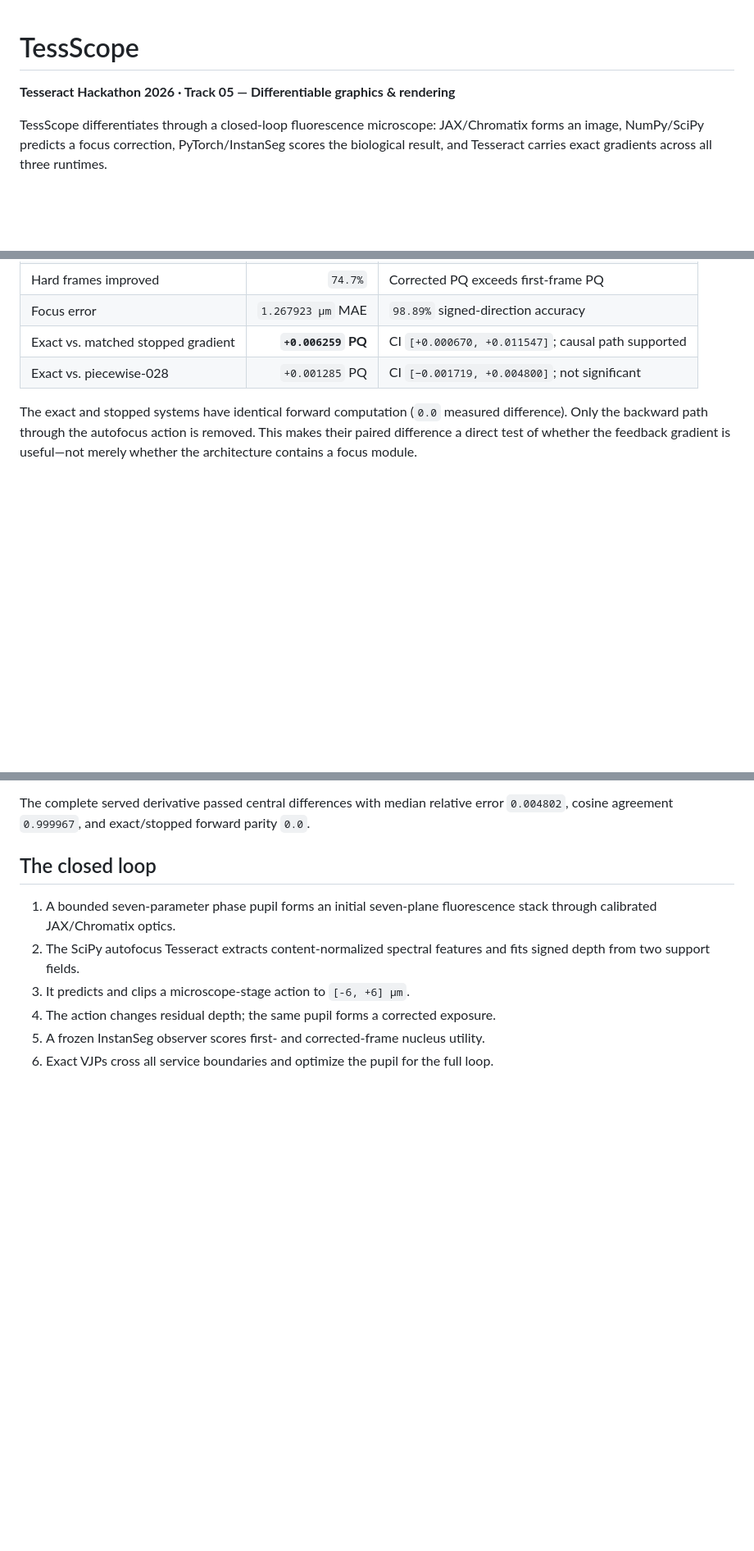
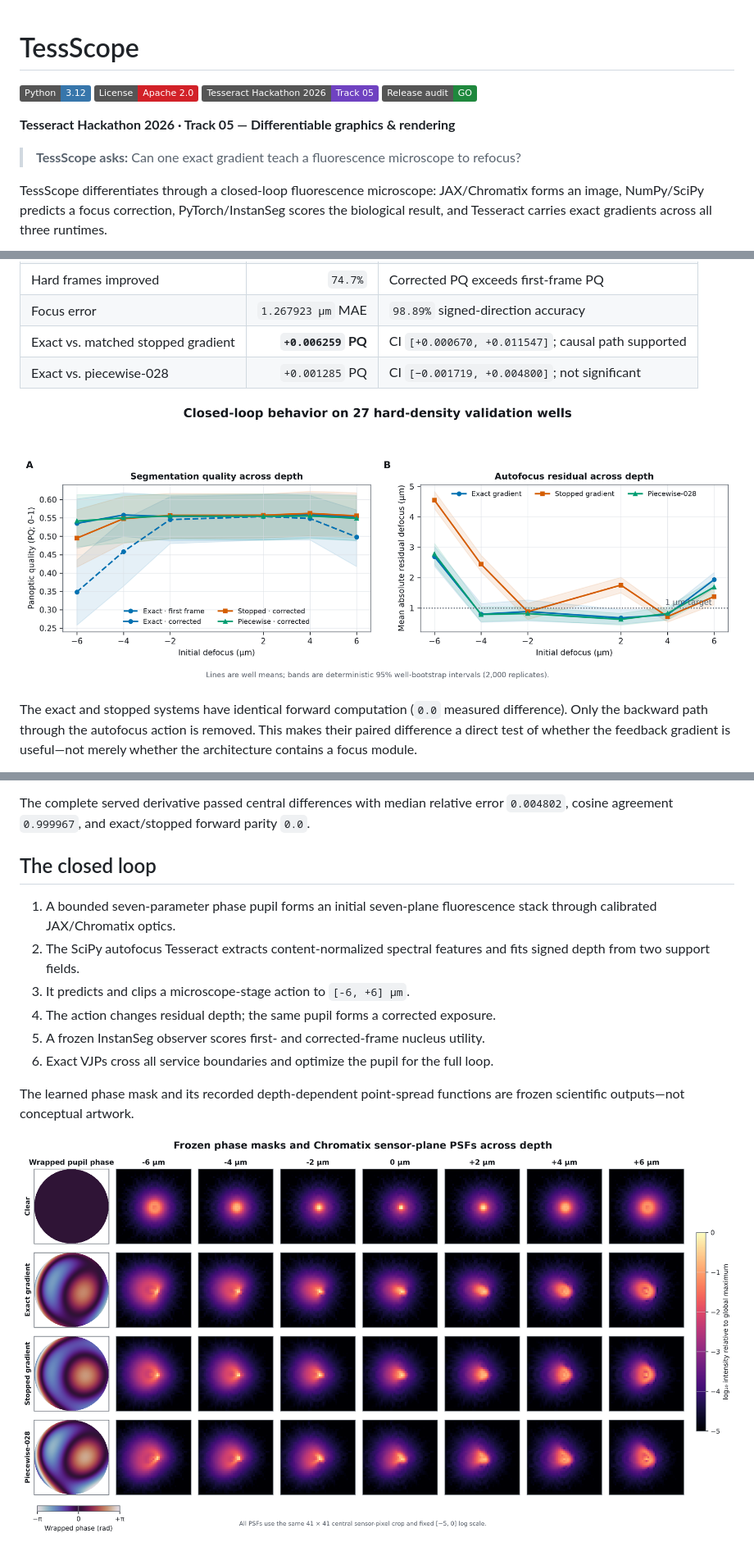
Before and after one commit to rajpatilrobotics/tessscope, a Markdown page: README.md, 3 parts joined by grey strips. Shown at 82% size. Rendered like a GitHub page; badges without logos; blank space fills up the shorter version.

```diff
--- a/README.md
+++ b/README.md
@@ -1,6 +1,13 @@
 # TessScope
 
+[![Python 3.12](https://img.shields.io/badge/Python-3.12-3776AB?logo=python&logoColor=white)](https://www.python.org/downloads/release/python-3120/)
+[![License: Apache 2.0](https://img.shields.io/badge/License-Apache%202.0-D22128.svg)](LICENSE)
+[![Tesseract Hackathon 2026](https://img.shields.io/badge/Tesseract_Hackathon_2026-Track_05-6f42c1.svg)](https://pasteurlabs.ai/tesseract-hackathon-2026/)
+[![Release audit: GO](https://img.shields.io/badge/Release_audit-GO-1f883d.svg)](outputs/release/GO-NO-GO.md)
+
 **Tesseract Hackathon 2026 · Track 05 — Differentiable graphics & rendering**
+
+> **TessScope asks:** Can one exact gradient teach a fluorescence microscope to refocus?
 
 TessScope differentiates through a closed-loop fluorescence microscope: JAX/Chromatix
 forms an image, NumPy/SciPy predicts a focus correction, PyTorch/InstanSeg scores the
@@ -50,6 +73,8 @@ The primary v2.4 checkpoint is the frozen balanced exact design at step 14.
 | Focus error | `1.267923 µm` MAE | `98.89%` signed-direction accuracy |
 | Exact vs. matched stopped gradient | **`+0.006259` PQ** | CI `[+0.000670, +0.011547]`; causal path supported |
 | Exact vs. piecewise-028 | `+0.001285` PQ | CI `[−0.001719, +0.004800]`; not significant |
+
+![Segmentation quality and autofocus residual across depth](outputs/demo/figures/pq-focus-depth.png)
 
 The exact and stopped systems have identical forward computation (`0.0` measured
 difference). Only the backward path through the autofocus action is removed. This makes
@@ -101,6 +126,11 @@ The complete served derivative passed central differences with median relative e
 5. A frozen InstanSeg observer scores first- and corrected-frame nucleus utility.
 6. Exact VJPs cross all service boundaries and optimize the pupil for the full loop.
 
+The learned phase mask and its recorded depth-dependent point-spread functions are frozen
+scientific outputs—not conceptual artwork.
+
+![Frozen pupil phases and sensor-plane PSFs across depth](outputs/demo/figures/pupil-psf-depth.png)
+
 ![Matched microscopy evidence](outputs/demo/figures/matched-microscopy.png)
 
 ## Evidence protocol
```
Also changed, not shown: other parts of README.md (+34 -0 lines).
